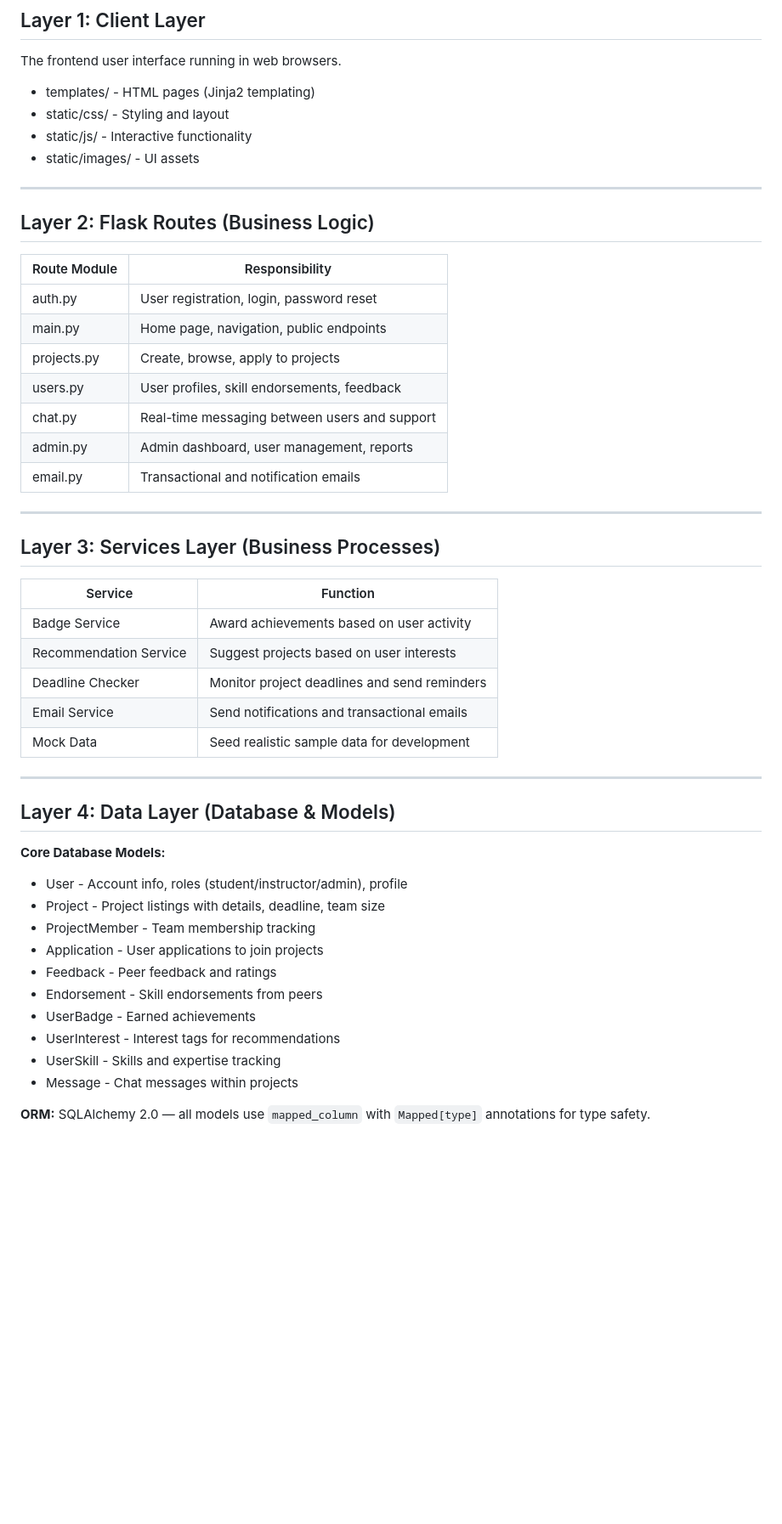
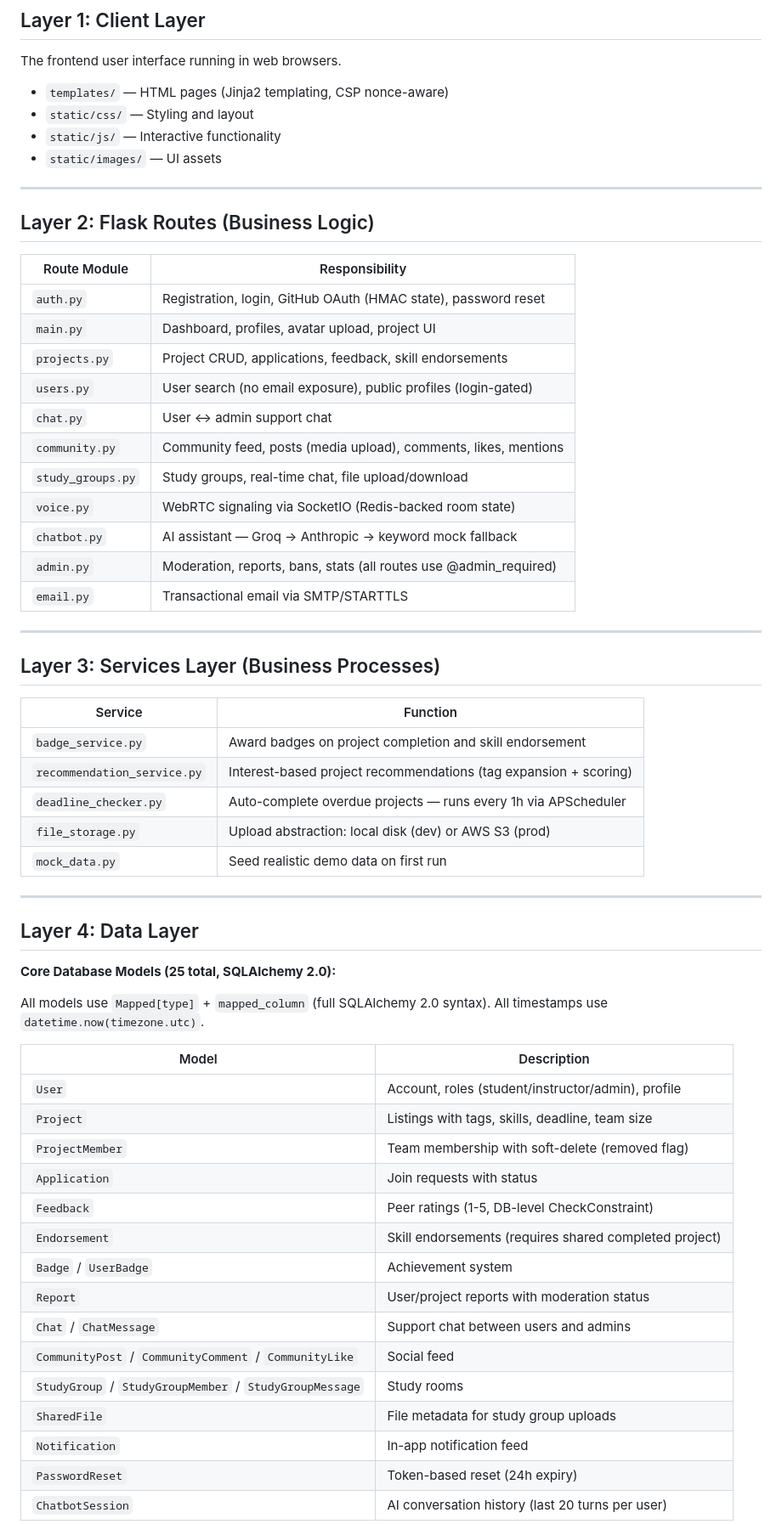
Before and after one commit to ssaaffaakk/Project-buddy-Pb, a Markdown page: ARCHITECTURE.md, the part around one of its changes. Shown at 85% size. GitHub-like rendering; blank space fills up the shorter version.

```diff
--- a/ARCHITECTURE.md
+++ b/ARCHITECTURE.md
@@ -68,10 +86,10 @@ architecture-beta
 
 The frontend user interface running in web browsers.
 
-- templates/ - HTML pages (Jinja2 templating)
-- static/css/ - Styling and layout
-- static/js/ - Interactive functionality
-- static/images/ - UI assets
+- `templates/` — HTML pages (Jinja2 templating, CSP nonce-aware)
+- `static/css/` — Styling and layout
+- `static/js/` — Interactive functionality
+- `static/images/` — UI assets
 
 ---
 
@@ -79,13 +97,17 @@ The frontend user interface running in web browsers.
 
 | Route Module | Responsibility |
 |---|---|
-| auth.py | User registration, login, password reset |
-| main.py | Home page, navigation, public endpoints |
-| projects.py | Create, browse, apply to projects |
-| users.py | User profiles, skill endorsements, feedback |
-| chat.py | Real-time messaging between users and support |
-| admin.py | Admin dashboard, user management, reports |
-| email.py | Transactional and notification emails |
+| `auth.py` | Registration, login, GitHub OAuth (HMAC state), password reset |
+| `main.py` | Dashboard, profiles, avatar upload, project UI |
+| `projects.py` | Project CRUD, applications, feedback, skill endorsements |
+| `users.py` | User search (no email exposure), public profiles (login-gated) |
+| `chat.py` | User ↔ admin support chat |
+| `community.py` | Community feed, posts (media upload), comments, likes, mentions |
+| `study_groups.py` | Study groups, real-time chat, file upload/download |
+| `voice.py` | WebRTC signaling via SocketIO (Redis-backed room state) |
+| `chatbot.py` | AI assistant — Groq → Anthropic → keyword mock fallback |
+| `admin.py` | Moderation, reports, bans, stats (all routes use @admin_required) |
+| `email.py` | Transactional email via SMTP/STARTTLS |
 
 ---
 
@@ -93,28 +115,35 @@ The frontend user interface running in web browsers.
 
 | Service | Function |
 |---|---|
-| Badge Service | Award achievements based on user activity |
-| Recommendation Service | Suggest projects based on user interests |
-| Deadline Checker | Monitor project deadlines and send reminders |
-| Email Service | Send notifications and transactional emails |
-| Mock Data | Seed realistic sample data for development |
+| `badge_service.py` | Award badges on project completion and skill endorsement |
+| `recommendation_service.py` | Interest-based project recommendations (tag expansion + scoring) |
+| `deadline_checker.py` | Auto-complete overdue projects — runs every 1h via APScheduler |
+| `file_storage.py` | Upload abstraction: local disk (dev) or AWS S3 (prod) |
+| `mock_data.py` | Seed realistic demo data on first run |
 
 ---
 
-## Layer 4: Data Layer (Database & Models)
+## Layer 4: Data Layer
 
-**Core Database Models:**
+**Core Database Models (25 total, SQLAlchemy 2.0):**
 
-- User - Account info, roles (student/instructor/admin), profile
-- Project - Project listings with details, deadline, team size
-- ProjectMember - Team membership tracking
-- Application - User applications to join projects
-- Feedback - Peer feedback and ratings
-- Endorsement - Skill endorsements from peers
-- UserBadge - Earned achievements
-- UserInterest - Interest tags for recommendations
-- UserSkill - Skills and expertise tracking
-- Message - Chat messages within projects
+All models use `Mapped[type]` + `mapped_column` (full SQLAlchemy 2.0 syntax). All timestamps use `datetime.now(timezone.utc)`.
 
-**ORM:** SQLAlchemy 2.0 — all models use `mapped_column` with `Mapped[type]` annotations for type safety.
+| Model | Description |
+|---|---|
+| `User` | Account, roles (student/instructor/admin), profile |
+| `Project` | Listings with tags, skills, deadline, team size |
+| `ProjectMember` | Team membership with soft-delete (removed flag) |
+| `Application` | Join requests with status |
+| `Feedback` | Peer ratings (1-5, DB-level CheckConstraint) |
+| `Endorsement` | Skill endorsements (requires shared completed project) |
+| `Badge` / `UserBadge` | Achievement system |
+| `Report` | User/project reports with moderation status |
+| `Chat` / `ChatMessage` | Support chat between users and admins |
+| `CommunityPost` / `CommunityComment` / `CommunityLike` | Social feed |
+| `StudyGroup` / `StudyGroupMember` / `StudyGroupMessage` | Study rooms |
+| `SharedFile` | File metadata for study group uploads |
+| `Notification` | In-app notification feed |
+| `PasswordReset` | Token-based reset (24h expiry) |
+| `ChatbotSession` | AI conversation history (last 20 turns per user) |
 
```
Also changed, not shown: other parts of ARCHITECTURE.md (+106 -109 lines), README.md (+82 -60 lines).
